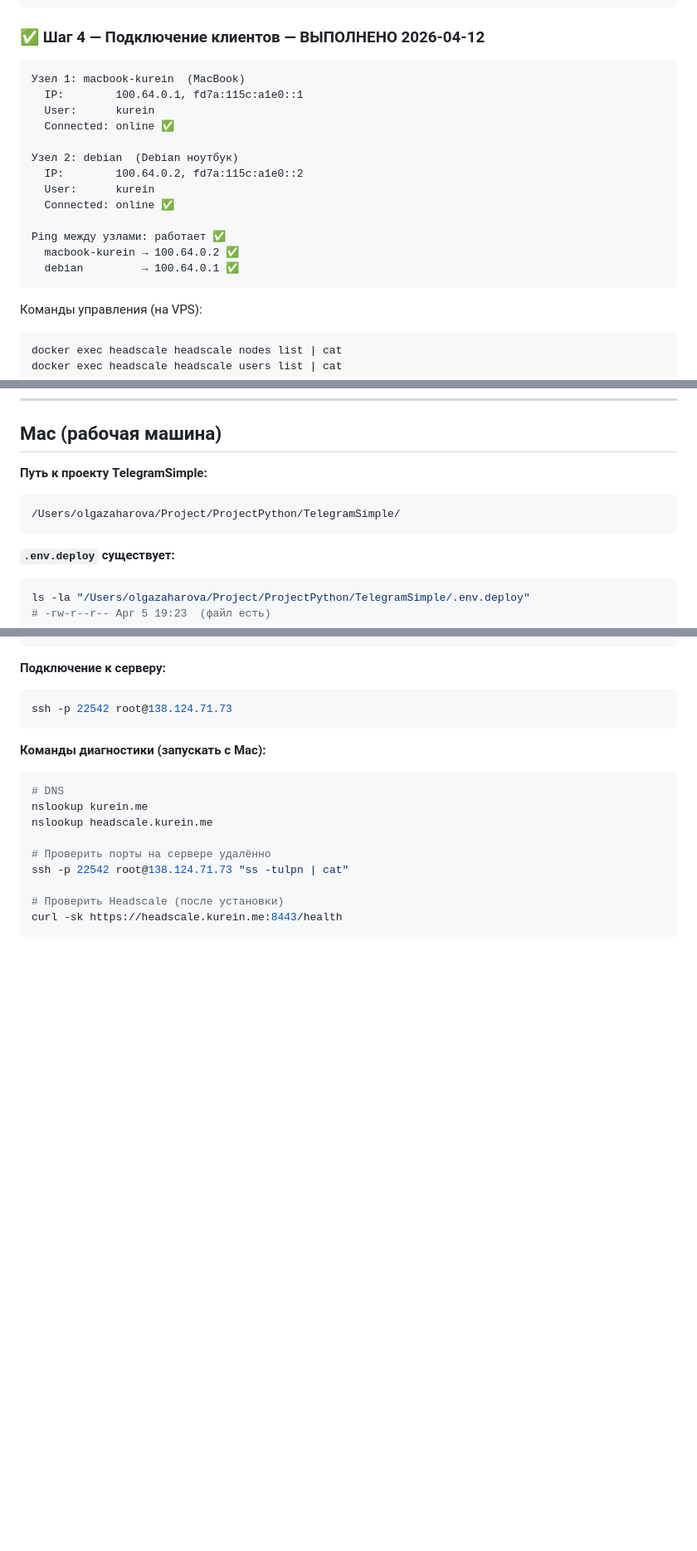
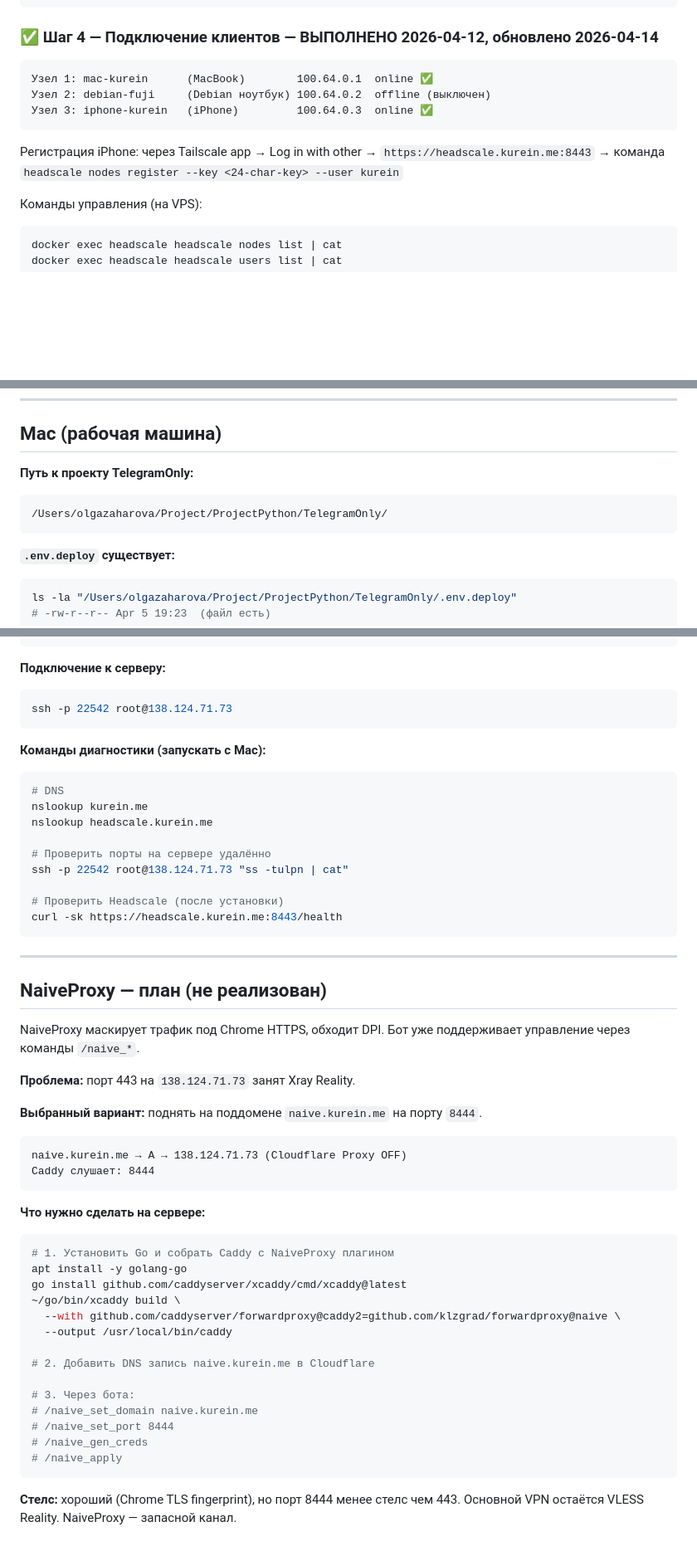
Before and after one commit to kureinmaxim/TelegramOnly, a Markdown page: SERVER_STATE.md, 3 parts joined by grey strips. Shown at 83% size. Drawn GitHub-style; blank space fills up the shorter version.

Commit message:
docs: update SERVER_STATE.md — Headscale nodes, xray volume fix, NaiveProxy plan
- Updated Headscale nodes: mac-kurein, debian-fuji, iphone-kurein
- Added /usr/local/etc/xray volume mount and permissions note
- Updated project path TelegramSimple → TelegramOnly
- Added NaiveProxy section with setup plan

Co-Authored-By: Claude Sonnet 4.6 <noreply@anthropic.com>

````diff
--- a/SERVER_STATE.md
+++ b/SERVER_STATE.md
@@ -249,23 +253,16 @@ Health: curl -sk https://headscale.kurein.me:8443/health → {"status":"pass"}
 DERP:   https://controlplane.tailscale.com/derpmap/default
 ```
 
-### ✅ Шаг 4 — Подключение клиентов — ВЫПОЛНЕНО 2026-04-12
+### ✅ Шаг 4 — Подключение клиентов — ВЫПОЛНЕНО 2026-04-12, обновлено 2026-04-14
 
 ```text
-Узел 1: macbook-kurein  (MacBook)
-  IP:        100.64.0.1, fd7a:115c:a1e0::1
-  User:      kurein
-  Connected: online ✅
+Узел 1: mac-kurein      (MacBook)        100.64.0.1  online ✅
+Узел 2: debian-fuji     (Debian ноутбук) 100.64.0.2  offline (выключен)
+Узел 3: iphone-kurein   (iPhone)         100.64.0.3  online ✅
+```
 
-Узел 2: debian  (Debian ноутбук)
-  IP:        100.64.0.2, fd7a:115c:a1e0::2
-  User:      kurein
-  Connected: online ✅
-
-Ping между узлами: работает ✅
-  macbook-kurein → 100.64.0.2 ✅
-  debian         → 100.64.0.1 ✅
-```
+Регистрация iPhone: через Tailscale app → Log in with other →
+`https://headscale.kurein.me:8443` → команда `headscale nodes register --key <24-char-key> --user kurein`
 
 Команды управления (на VPS):
 
@@ -322,14 +320,14 @@ sudo tailscale up \
 
 ## Mac (рабочая машина)
 
-**Путь к проекту TelegramSimple:**
+**Путь к проекту TelegramOnly:**
 ```
-/Users/olgazaharova/Project/ProjectPython/TelegramSimple/
+/Users/olgazaharova/Project/ProjectPython/TelegramOnly/
 ```
 
 **`.env.deploy` существует:**
 ```bash
-ls -la "/Users/olgazaharova/Project/ProjectPython/TelegramSimple/.env.deploy"
+ls -la "/Users/olgazaharova/Project/ProjectPython/TelegramOnly/.env.deploy"
 # -rw-r--r-- Apr 5 19:23  (файл есть)
 ```
 
@@ -350,3 +348,40 @@ ssh -p 22542 root@138.124.71.73 "ss -tulpn | cat"
 # Проверить Headscale (после установки)
 curl -sk https://headscale.kurein.me:8443/health
 ```
+
+---
+
+## NaiveProxy — план (не реализован)
+
+NaiveProxy маскирует трафик под Chrome HTTPS, обходит DPI.
+Бот уже поддерживает управление через команды `/naive_*`.
+
+**Проблема:** порт 443 на `138.124.71.73` занят Xray Reality.
+
+**Выбранный вариант:** поднять на поддомене `naive.kurein.me` на порту `8444`.
+
+```text
+naive.kurein.me → A → 138.124.71.73 (Cloudflare Proxy OFF)
+Caddy слушает: 8444
+```
+
+**Что нужно сделать на сервере:**
+```bash
+# 1. Установить Go и собрать Caddy с NaiveProxy плагином
+apt install -y golang-go
+go install github.com/caddyserver/xcaddy/cmd/xcaddy@latest
+~/go/bin/xcaddy build \
+  --with github.com/caddyserver/forwardproxy@caddy2=github.com/klzgrad/forwardproxy@naive \
+  --output /usr/local/bin/caddy
+
+# 2. Добавить DNS запись naive.kurein.me в Cloudflare
+
+# 3. Через бота:
+# /naive_set_domain naive.kurein.me
+# /naive_set_port 8444
+# /naive_gen_creds
+# /naive_apply
+```
+
+**Стелс:** хороший (Chrome TLS fingerprint), но порт 8444 менее стелс чем 443.
+Основной VPN остаётся VLESS Reality. NaiveProxy — запасной канал.
````
Also changed, not shown: other parts of SERVER_STATE.md (+12 -7 lines).
